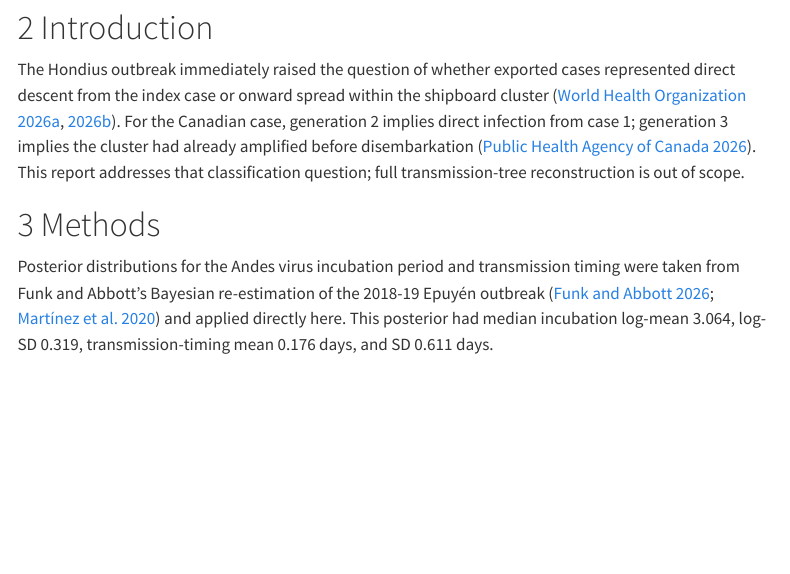
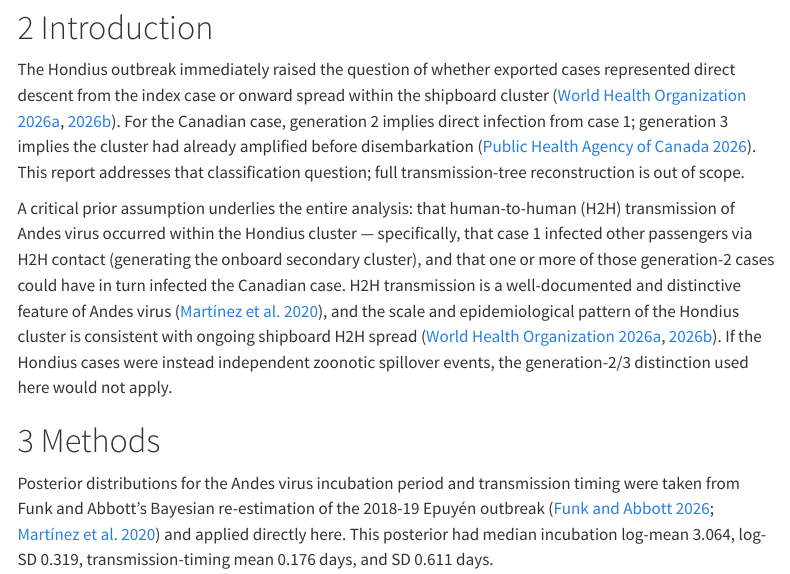
Before and after one commit to bquilty25/hondius-canada-case-analysis, a Quarto document (analysis/canada_case_generation_report.qmd): the page in a window 1100 px wide, from 520 px down. Rendered offline with R 4.5, knitr and Pandoc in place of Quarto, with nearby package versions; menus at the side of the page are left out; column names are cleaned by a stand-in for the janitor package.

Commit message:
Update assumptions

```diff
--- a/analysis/canada_case_generation_report.qmd
+++ b/analysis/canada_case_generation_report.qmd
@@ -253,6 +253,8 @@ A Bayesian classification of a Canadian Andes virus case (symptom onset 14 May 2
 
 The Hondius outbreak immediately raised the question of whether exported cases represented direct descent from the index case or onward spread within the shipboard cluster [@who_don600_2026; @who_don601_2026]. For the Canadian case, generation 2 implies direct infection from case 1; generation 3 implies the cluster had already amplified before disembarkation [@phac2026]. This report addresses that classification question; full transmission-tree reconstruction is out of scope.
 
+A critical prior assumption underlies the entire analysis: that human-to-human (H2H) transmission of Andes virus occurred within the Hondius cluster — specifically, that case 1 infected other passengers via H2H contact (generating the onboard secondary cluster), and that one or more of those generation-2 cases could have in turn infected the Canadian case. H2H transmission is a well-documented and distinctive feature of Andes virus [@martinez2020], and the scale and epidemiological pattern of the Hondius cluster is consistent with ongoing shipboard H2H spread [@who_don600_2026; @who_don601_2026]. If the Hondius cases were instead independent zoonotic spillover events, the generation-2/3 distinction used here would not apply.
+
 # Methods
 
 Posterior distributions for the Andes virus incubation period and transmission timing were taken from Funk and Abbott's Bayesian re-estimation of the 2018-19 Epuyén outbreak [@funk_abbott_2026; @martinez2020] and applied directly here. This posterior had median incubation log-mean `r fmt_prob(mu_inc_median)`, log-SD `r fmt_prob(sigma_inc_median)`, transmission-timing mean `r fmt_prob(mu_delta_median)` days, and SD `r fmt_prob(sigma_delta_median)` days.
```
Also changed, not shown: README.md.
